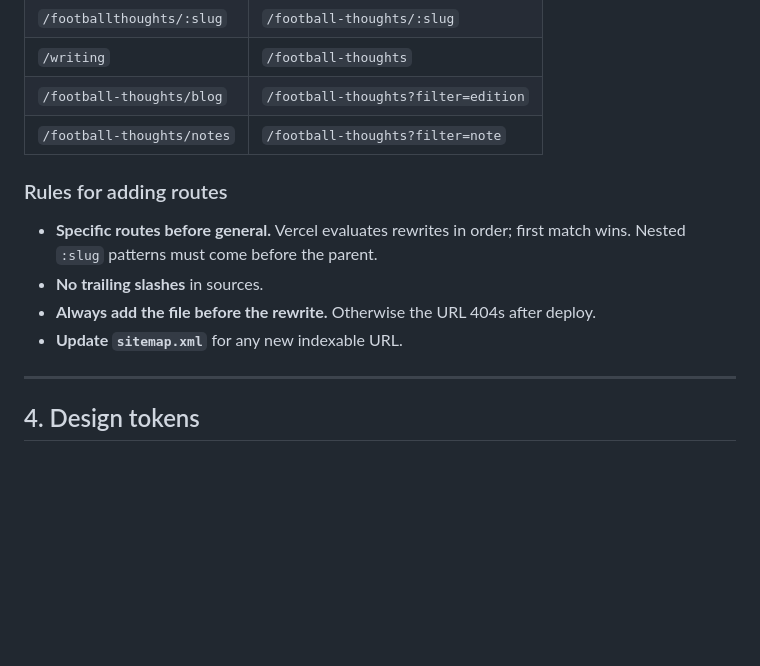
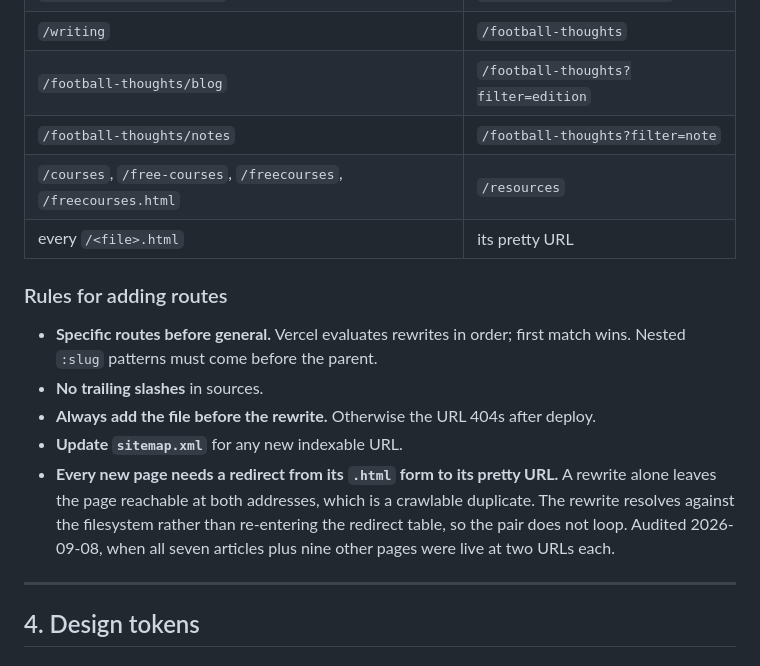
Before and after one commit to TheFootballGhostwriter/hassannobeeboccus-deploy, a Markdown page: SITE-REFERENCE.md, the part around one of its changes. Drawn GitHub-style; blank space fills up the shorter version.

```diff
--- a/SITE-REFERENCE.md
+++ b/SITE-REFERENCE.md
@@ -95,6 +117,8 @@ All routing lives in `vercel.json`. Two sections: `redirects` (308 permanent) an
 | `/writing` | `/football-thoughts` |
 | `/football-thoughts/blog` | `/football-thoughts?filter=edition` |
 | `/football-thoughts/notes` | `/football-thoughts?filter=note` |
+| `/courses`, `/free-courses`, `/freecourses`, `/freecourses.html` | `/resources` |
+| every `/<file>.html` | its pretty URL |
 
 ### Rules for adding routes
 
@@ -102,6 +126,7 @@ All routing lives in `vercel.json`. Two sections: `redirects` (308 permanent) an
 - **No trailing slashes** in sources.
 - **Always add the file before the rewrite.** Otherwise the URL 404s after deploy.
 - **Update `sitemap.xml`** for any new indexable URL.
+- **Every new page needs a redirect from its `.html` form to its pretty URL.** A rewrite alone leaves the page reachable at both addresses, which is a crawlable duplicate. The rewrite resolves against the filesystem rather than re-entering the redirect table, so the pair does not loop. Audited 2026-09-08, when all seven articles plus nine other pages were live at two URLs each.
 
 ---
 
```
Also changed, not shown: other parts of SITE-REFERENCE.md (+23 -1 lines).
